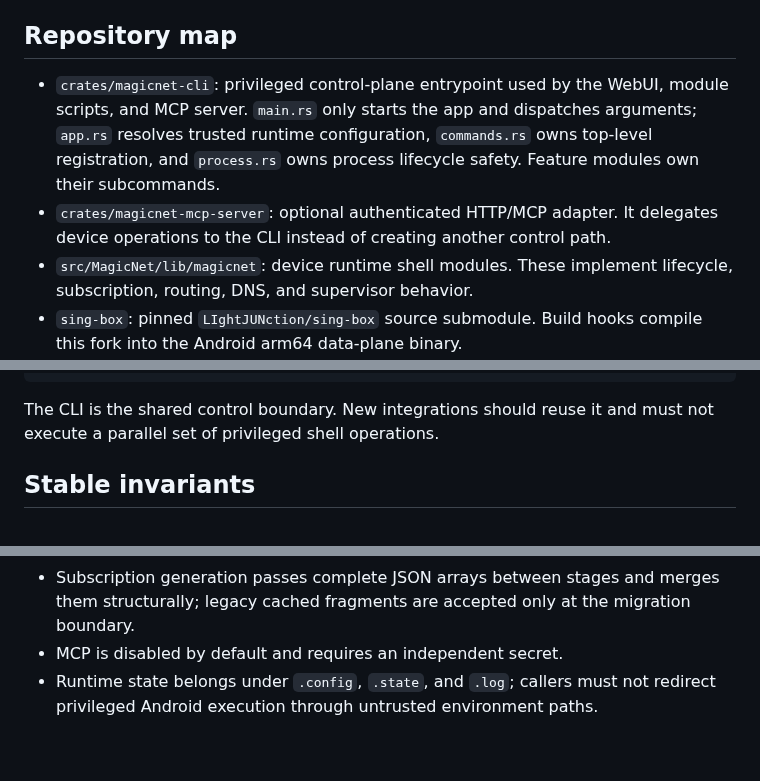
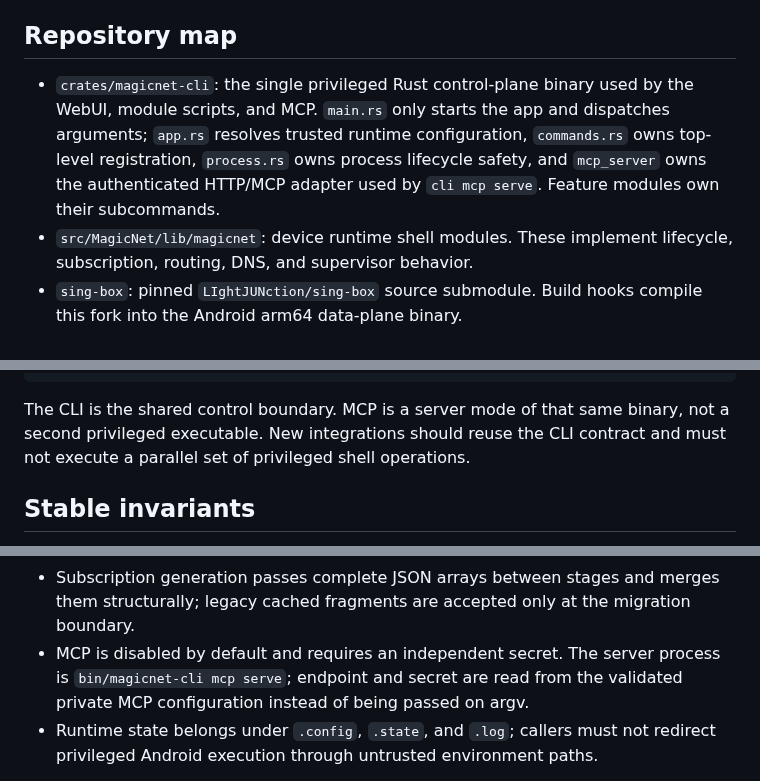
Before and after one commit to LIghtJUNction/MagicNet, a Markdown page: ARCHITECTURE.md, 3 parts joined by grey strips. GitHub-like rendering; blank space fills up the shorter version.

Commit message:
docs: document MCP as a magicnet-cli capability

````diff
--- a/ARCHITECTURE.md
+++ b/ARCHITECTURE.md
@@ -6,14 +6,12 @@ state plane. The detailed runtime design and its invariants live in
 
 ## Repository map
 
-- `crates/magicnet-cli`: privileged control-plane entrypoint used by the WebUI,
-  module scripts, and MCP server. `main.rs` only starts the app and dispatches
+- `crates/magicnet-cli`: the single privileged Rust control-plane binary used by
+  the WebUI, module scripts, and MCP. `main.rs` only starts the app and dispatches
   arguments; `app.rs` resolves trusted runtime configuration, `commands.rs`
-  owns top-level registration, and `process.rs` owns process lifecycle safety.
+  owns top-level registration, `process.rs` owns process lifecycle safety, and
+  `mcp_server` owns the authenticated HTTP/MCP adapter used by `cli mcp serve`.
   Feature modules own their subcommands.
-- `crates/magicnet-mcp-server`: optional authenticated HTTP/MCP adapter. It
-  delegates device operations to the CLI instead of creating another control
-  path.
 - `src/MagicNet/lib/magicnet`: device runtime shell modules. These implement
   lifecycle, subscription, routing, DNS, and supervisor behavior.
 - `sing-box`: pinned `LIghtJUNction/sing-box` source submodule. Build hooks
@@ -38,8 +36,9 @@ WebUI / MCP / module entry scripts
  (tun/magicnet0 or ebpf/cgroup+TC)
 ```
 
-The CLI is the shared control boundary. New integrations should reuse it and
-must not execute a parallel set of privileged shell operations.
+The CLI is the shared control boundary. MCP is a server mode of that same
+binary, not a second privileged executable. New integrations should reuse the
+CLI contract and must not execute a parallel set of privileged shell operations.
 
 ## Stable invariants
 
@@ -57,7 +56,9 @@ must not execute a parallel set of privileged shell operations.
   code fails closed instead of rewriting JSON with AWK or regular expressions.
 - Subscription generation passes complete JSON arrays between stages and merges
   them structurally; legacy cached fragments are accepted only at the migration boundary.
-- MCP is disabled by default and requires an independent secret.
+- MCP is disabled by default and requires an independent secret. The server
+  process is `bin/magicnet-cli mcp serve`; endpoint and secret are read from the
+  validated private MCP configuration instead of being passed on argv.
 - Runtime state belongs under `.config`, `.state`, and `.log`; callers must not
   redirect privileged Android execution through untrusted environment paths.
 
````
